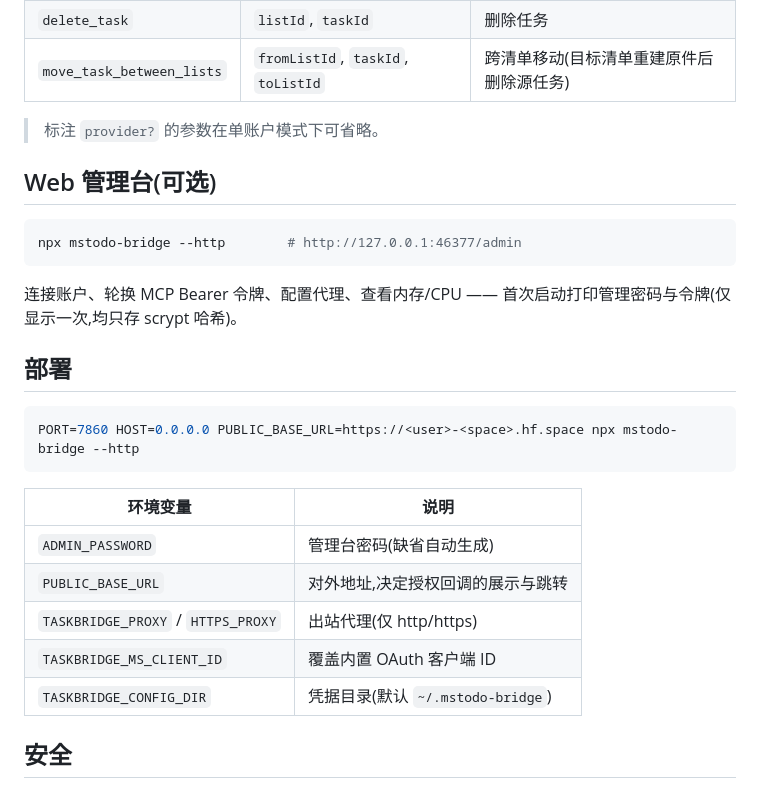
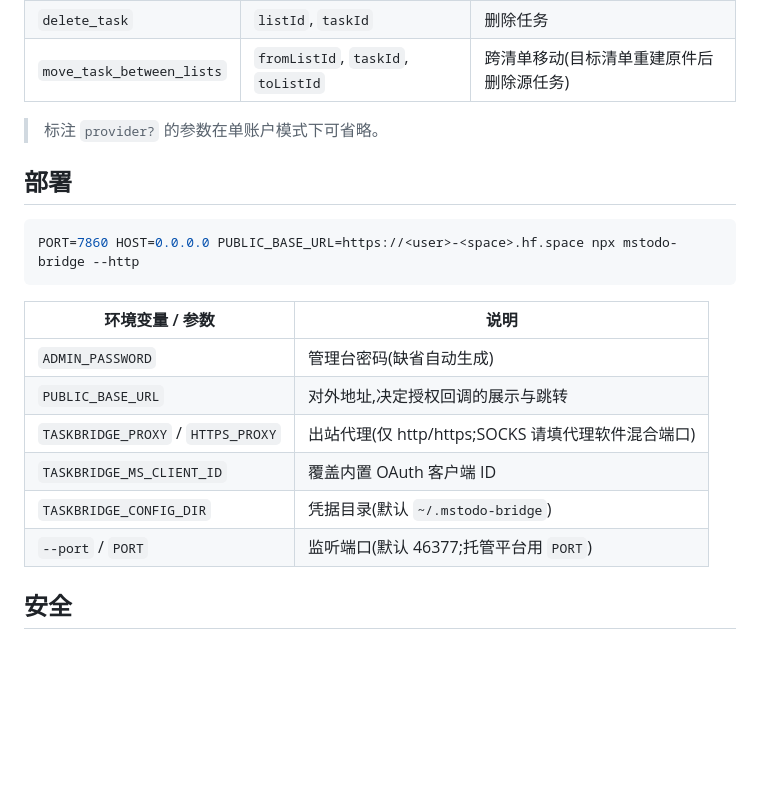
Before and after one commit to WNJXYK/MSTodo-Bridge, a Markdown page: README.md, the part around one of its changes. GitHub-like rendering; blank space fills up the shorter version.

````diff
--- a/README.md
+++ b/README.md
@@ -87,27 +104,20 @@ claude mcp add -s user taskbridge -- npx -y mstodo-bridge
 
 > 标注 `provider?` 的参数在单账户模式下可省略。
 
-## Web 管理台(可选)
-
-```bash
-npx mstodo-bridge --http        # http://127.0.0.1:46377/admin
-```
-
-连接账户、轮换 MCP Bearer 令牌、配置代理、查看内存/CPU —— 首次启动打印管理密码与令牌(仅显示一次,均只存 scrypt 哈希)。
-
 ## 部署
 
 ```bash
 PORT=7860 HOST=0.0.0.0 PUBLIC_BASE_URL=https://<user>-<space>.hf.space npx mstodo-bridge --http
 ```
 
-| 环境变量 | 说明 |
+| 环境变量 / 参数 | 说明 |
 |---|---|
 | `ADMIN_PASSWORD` | 管理台密码(缺省自动生成) |
 | `PUBLIC_BASE_URL` | 对外地址,决定授权回调的展示与跳转 |
-| `TASKBRIDGE_PROXY` / `HTTPS_PROXY` | 出站代理(仅 http/https) |
+| `TASKBRIDGE_PROXY` / `HTTPS_PROXY` | 出站代理(仅 http/https;SOCKS 请填代理软件混合端口) |
 | `TASKBRIDGE_MS_CLIENT_ID` | 覆盖内置 OAuth 客户端 ID |
 | `TASKBRIDGE_CONFIG_DIR` | 凭据目录(默认 `~/.mstodo-bridge`) |
+| `--port` / `PORT` | 监听端口(默认 46377;托管平台用 `PORT`) |
 
 ## 安全
 
````
Also changed, not shown: other parts of README.md (+31 -14 lines).
